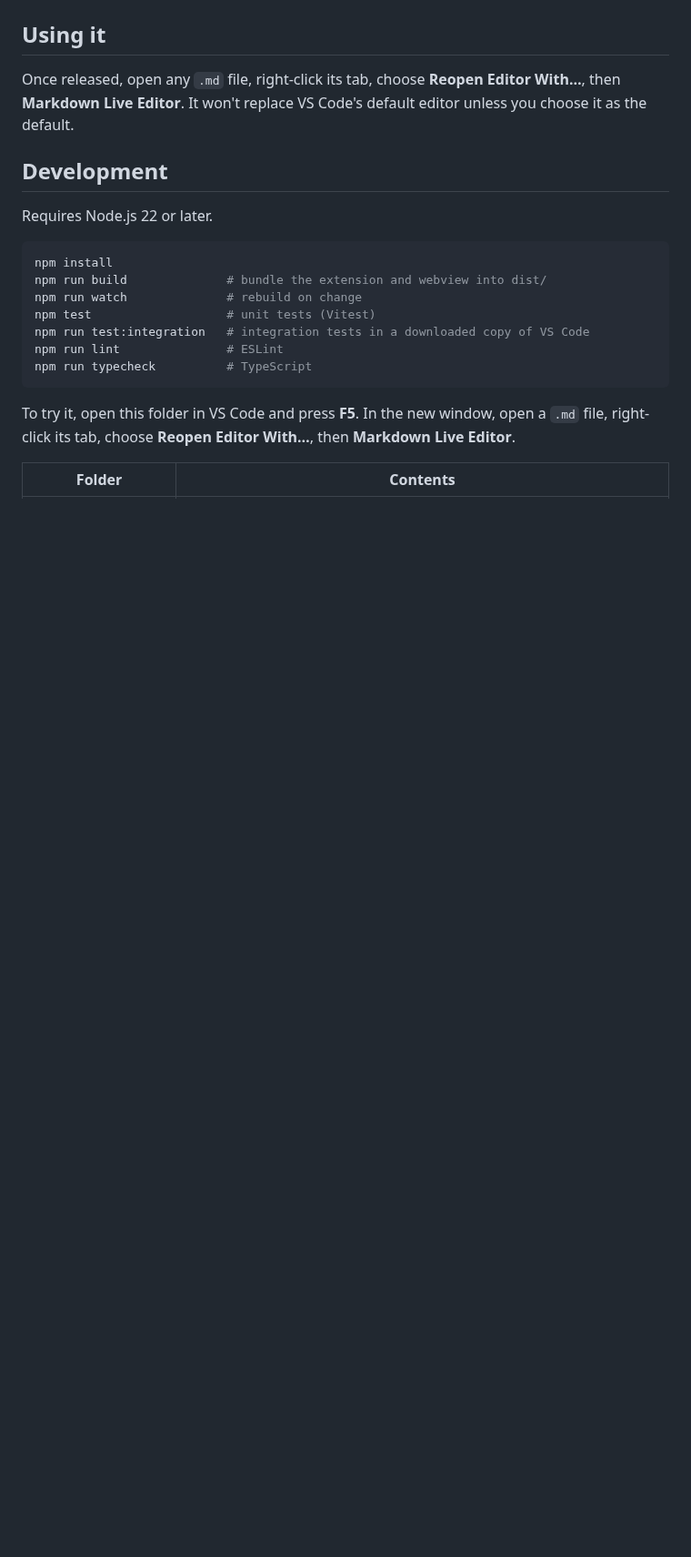
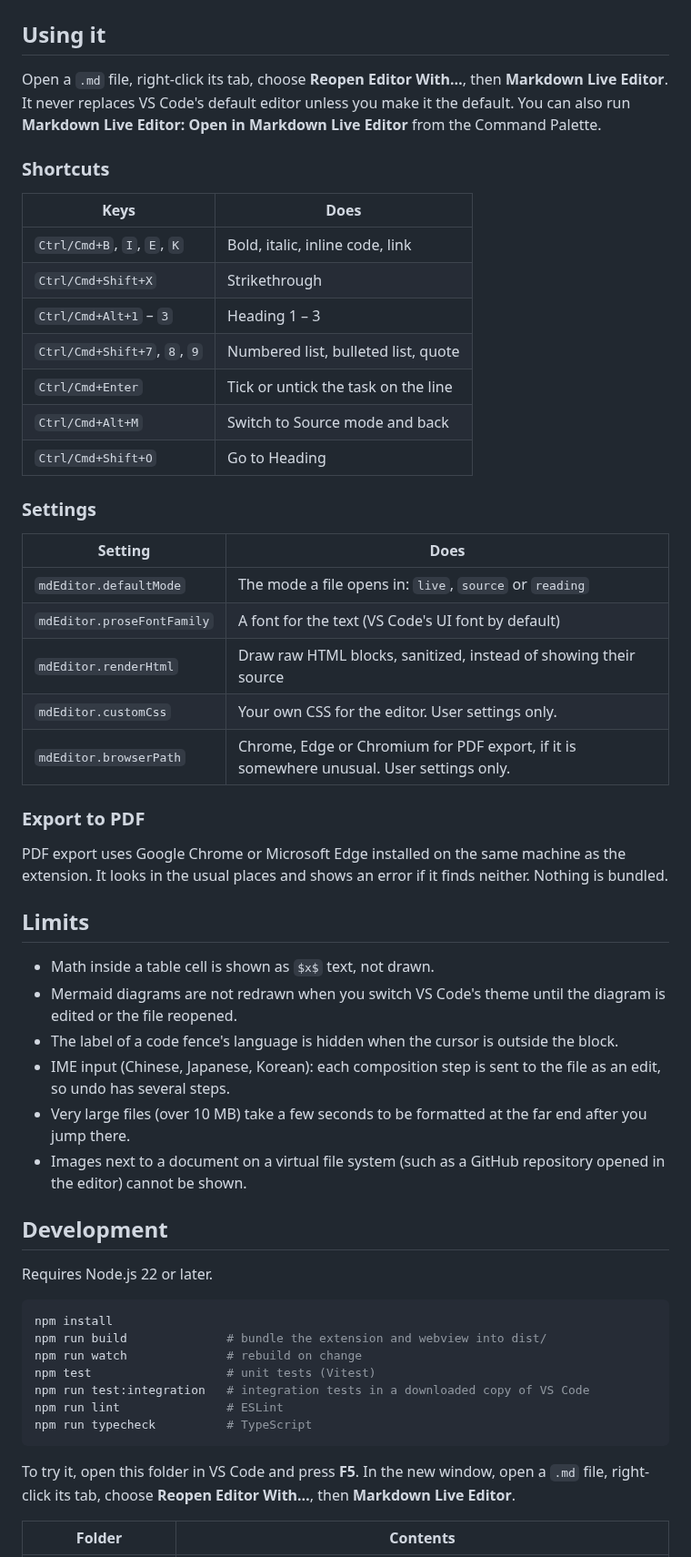
Before and after one commit to zhongwu/MkEditorExt, a Markdown page: README.md, the part around one of its changes. Shown at 91% size. Rendered like a GitHub page; blank space fills up the shorter version.

```diff
--- a/README.md
+++ b/README.md
@@ -50,7 +34,42 @@ See [PLAN.md](PLAN.md) for details, architecture and risks.
 
 ## Using it
 
-Once released, open any `.md` file, right-click its tab, choose **Reopen Editor With…**, then **Markdown Live Editor**. It won't replace VS Code's default editor unless you choose it as the default.
+Open a `.md` file, right-click its tab, choose **Reopen Editor With…**, then **Markdown Live Editor**. It never replaces VS Code's default editor unless you make it the default. You can also run **Markdown Live Editor: Open in Markdown Live Editor** from the Command Palette.
+
+### Shortcuts
+
+| Keys | Does |
+|---|---|
+| `Ctrl/Cmd+B`, `I`, `E`, `K` | Bold, italic, inline code, link |
+| `Ctrl/Cmd+Shift+X` | Strikethrough |
+| `Ctrl/Cmd+Alt+1` – `3` | Heading 1 – 3 |
+| `Ctrl/Cmd+Shift+7`, `8`, `9` | Numbered list, bulleted list, quote |
+| `Ctrl/Cmd+Enter` | Tick or untick the task on the line |
+| `Ctrl/Cmd+Alt+M` | Switch to Source mode and back |
+| `Ctrl/Cmd+Shift+O` | Go to Heading |
+
+### Settings
+
+| Setting | Does |
+|---|---|
+| `mdEditor.defaultMode` | The mode a file opens in: `live`, `source` or `reading` |
+| `mdEditor.proseFontFamily` | A font for the text (VS Code's UI font by default) |
+| `mdEditor.renderHtml` | Draw raw HTML blocks, sanitized, instead of showing their source |
+| `mdEditor.customCss` | Your own CSS for the editor. User settings only. |
+| `mdEditor.browserPath` | Chrome, Edge or Chromium for PDF export, if it is somewhere unusual. User settings only. |
+
+### Export to PDF
+
+PDF export uses Google Chrome or Microsoft Edge installed on the same machine as the extension. It looks in the usual places and shows an error if it finds neither. Nothing is bundled.
+
+## Limits
+
+- Math inside a table cell is shown as `$x$` text, not drawn.
+- Mermaid diagrams are not redrawn when you switch VS Code's theme until the diagram is edited or the file reopened.
+- The label of a code fence's language is hidden when the cursor is outside the block.
+- IME input (Chinese, Japanese, Korean): each composition step is sent to the file as an edit, so undo has several steps.
+- Very large files (over 10 MB) take a few seconds to be formatted at the far end after you jump there.
+- Images next to a document on a virtual file system (such as a GitHub repository opened in the editor) cannot be shown.
 
 ## Development
 
```
Also changed, not shown: other parts of README.md (+32 -41 lines), CHANGELOG.md (added, +15 -0 lines), PLAN.md (+9 -9 lines), TESTING.md (added, +45 -0 lines), images/icon.png (added), images/live-editing.png (added), 8 other files.
